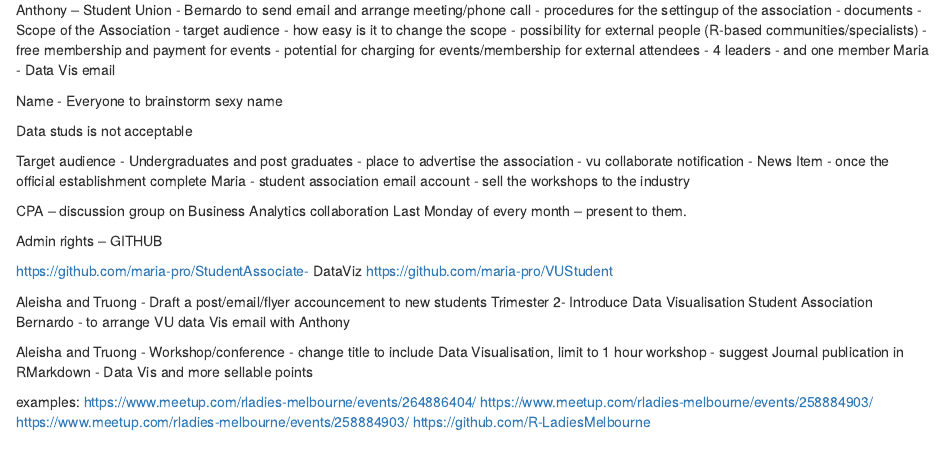
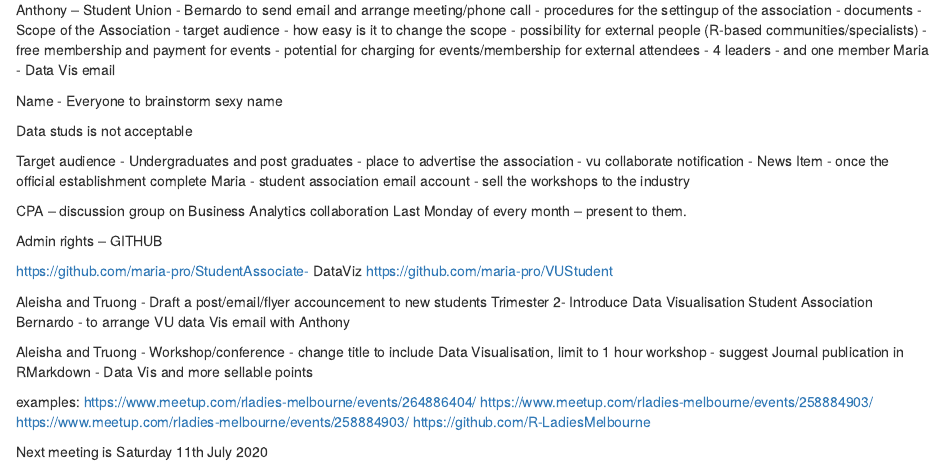
Before and after one commit to maria-pro/DASA-VU, an R Markdown document (Rules for Data Vis Association.rmd): the page in a window 1100 px wide, from 520 px down. Rendered offline with R 4.5, knitr and Pandoc, with nearby package versions.

Commit message:
Update Rules for Data Vis Association.rmd

```diff
--- a/Rules for Data Vis Association.rmd
+++ b/Rules for Data Vis Association.rmd
@@ -118,3 +118,5 @@ Bernardo - to arrange VU data Vis email with Anthony
  https://www.meetup.com/rladies-melbourne/events/258884903/
 https://www.meetup.com/rladies-melbourne/events/258884903/
 https://github.com/R-LadiesMelbourne
+
+ Next meeting is Saturday 11th July 2020
```
